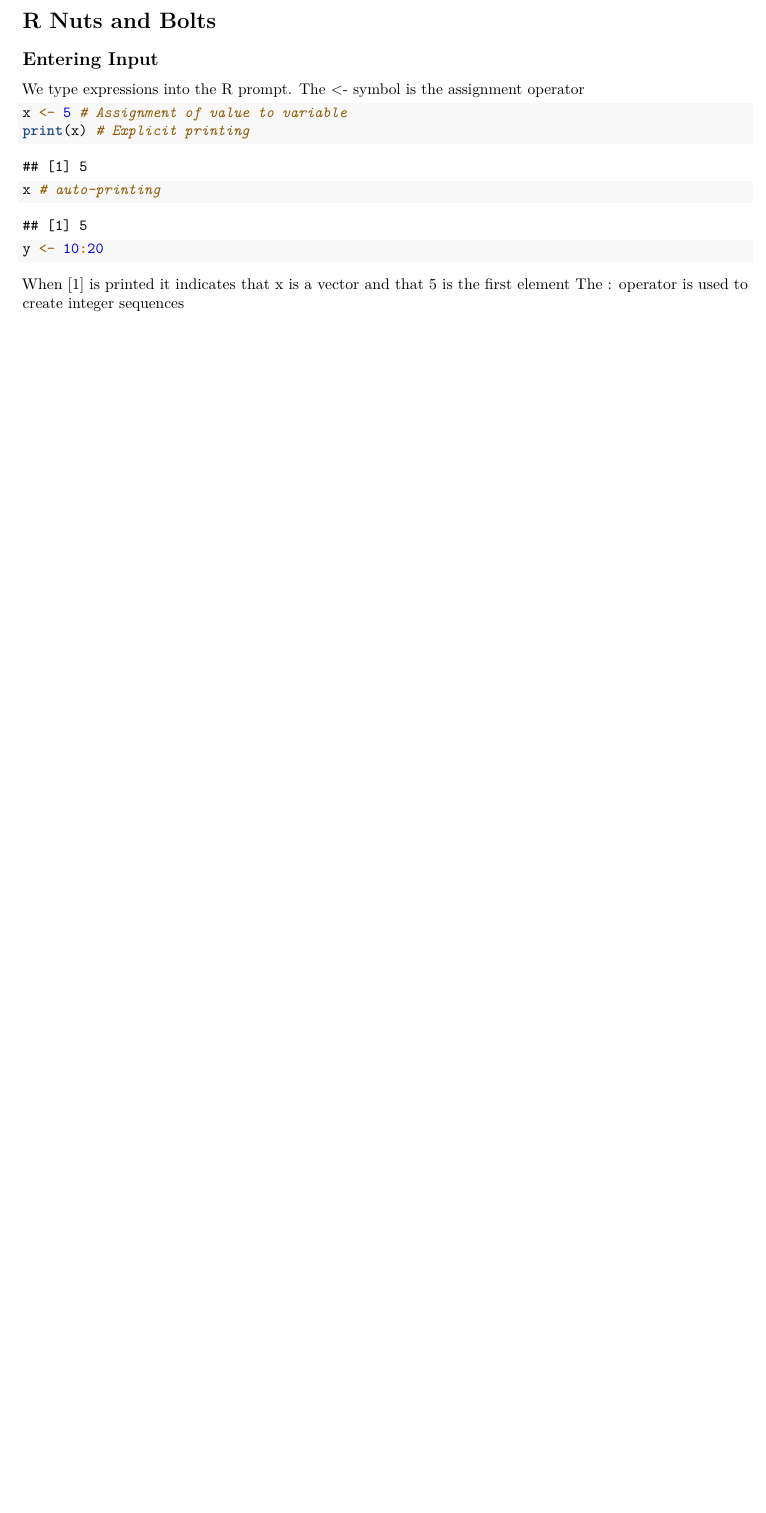
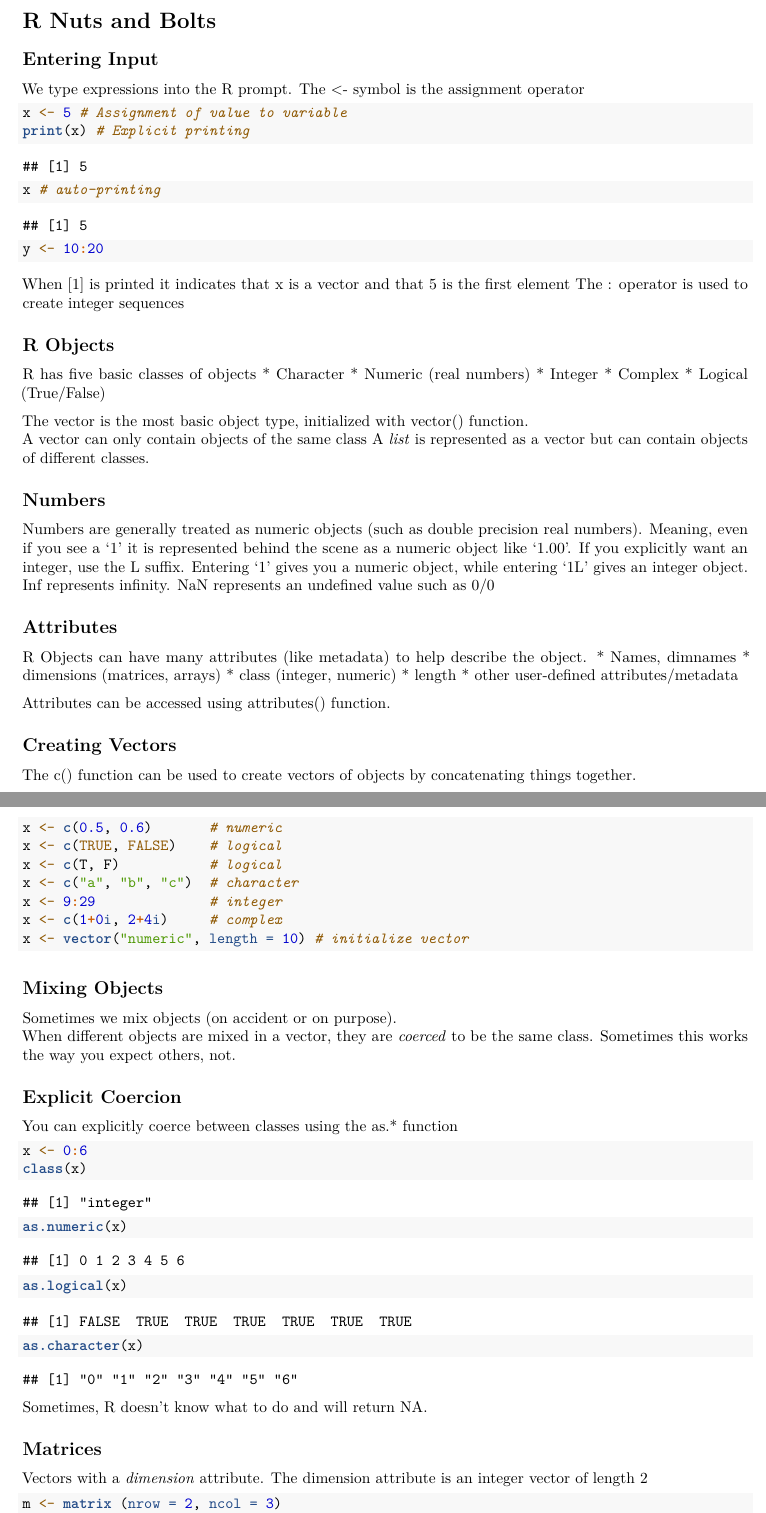
Before and after one commit to Faraday108/Introduction-to-R, an R Markdown document (examples.Rmd): part of the page before the commit and two parts of pages 1 and 2 of 4 after it, the two joined at a grey line, cut so that both start at the same text, the shorter picture padded with empty space. Rendered offline with R 4.5, knitr and Pandoc, then LaTeX, with nearby package versions.

Commit message:
Updated examples.Rmd to include up to 5.12

````diff
--- a/examples.Rmd
+++ b/examples.Rmd
@@ -16,3 +16,63 @@ y <- 10:20
 ```
 When [1] is printed it indicates that x is a vector and that 5 is the first element
 The : operator is used to create integer sequences
+
+## R Objects
+R has five basic classes of objects
+* Character
+* Numeric (real numbers)
+* Integer
+* Complex
+* Logical (True/False)
+
+The vector is the most basic object type, initialized with vector() function.
+A vector can only contain objects of the same class
+A *list* is represented as a vector but can contain objects of different classes.
+
+## Numbers
+Numbers are generally treated as numeric objects (such as double precision real numbers). Meaning, even if you see a '1' it is represented behind the scene as a numeric object like '1.00'.
+If you explicitly want an integer, use the L suffix. Entering '1' gives you a numeric object, while entering '1L' gives an integer object.
+Inf represents infinity.
+NaN represents an undefined value such as 0/0
+
+## Attributes
+R Objects can have many attributes (like metadata) to help describe the object.
+* Names, dimnames
+* dimensions (matrices, arrays)
+* class (integer, numeric)
+* length
+* other user-defined attributes/metadata
+
+Attributes can be accessed using attributes() function.
+
+## Creating Vectors
+The c() function can be used to create vectors of objects by concatenating things together.
+```{r}
+x <- c(0.5, 0.6)       # numeric
+x <- c(TRUE, FALSE)    # logical
+x <- c(T, F)           # logical
+x <- c("a", "b", "c")  # character
+x <- 9:29              # integer
+x <- c(1+0i, 2+4i)     # complex
+x <- vector("numeric", length = 10) # initialize vector
+```
+
+## Mixing Objects
+Sometimes we mix objects (on accident or on purpose).
+When different objects are mixed in a vector, they are *coerced* to be the same class. Sometimes this works the way you expect others, not.
+
+## Explicit Coercion
+You can explicitly coerce between classes using the as.* function
+```{r}
+x <- 0:6
+class(x)
+as.numeric(x)
+as.logical(x)
+as.character(x)
+```
+Sometimes, R doesn't know what to do and will return NA.
+
+## Matrices
+Vectors with a *dimension* attribute. The dimension attribute is an integer vector of length 2
+```{r}
+m <- matrix (nrow = 2, ncol = 3)
````
Also changed, not shown: examples.Rmd (50 more changed lines).
